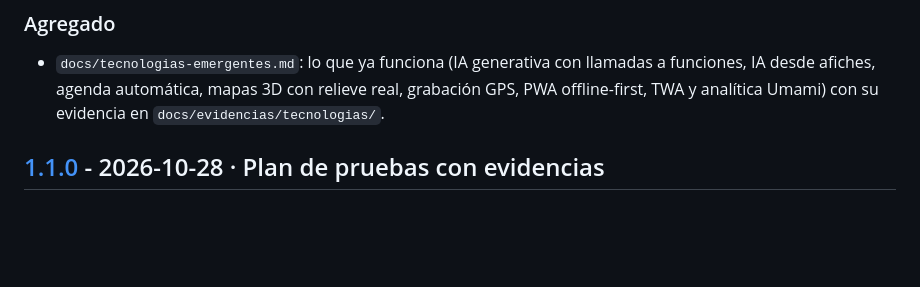
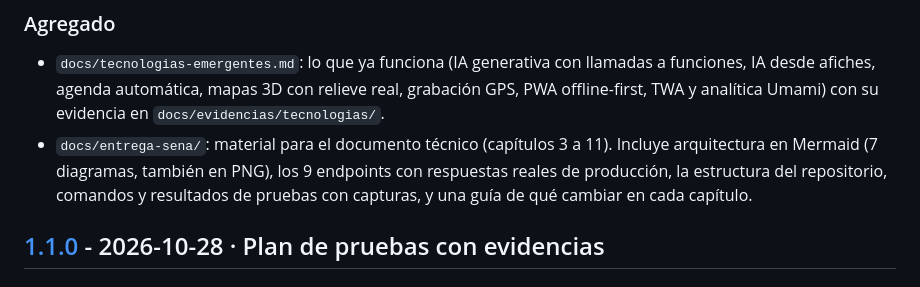
Before and after one commit to marce504/fusa-conecta, a Markdown page: CHANGELOG.md, the part around the change. Drawn GitHub-style; blank space fills up the shorter version.

Commit message:
docs(changelog): registrar la carpeta entrega SENA
Co-Authored-By: Claude Opus 5.5 <noreply@anthropic.com>

```diff
--- a/CHANGELOG.md
+++ b/CHANGELOG.md
@@ -10,6 +10,7 @@ este archivo es la del proyecto completo (PWA, app Android, API y procesos).
 
 ### Agregado
 - `docs/tecnologias-emergentes.md`: lo que ya funciona (IA generativa con llamadas a funciones, IA desde afiches, agenda automática, mapas 3D con relieve real, grabación GPS, PWA offline-first, TWA y analítica Umami) con su evidencia en `docs/evidencias/tecnologias/`.
+- `docs/entrega-sena/`: material para el documento técnico (capítulos 3 a 11). Incluye arquitectura en Mermaid (7 diagramas, también en PNG), los 9 endpoints con respuestas reales de producción, la estructura del repositorio, comandos y resultados de pruebas con capturas, y una guía de qué cambiar en cada capítulo.
 
 ## [1.1.0] - 2026-10-28 · Plan de pruebas con evidencias
 
```
